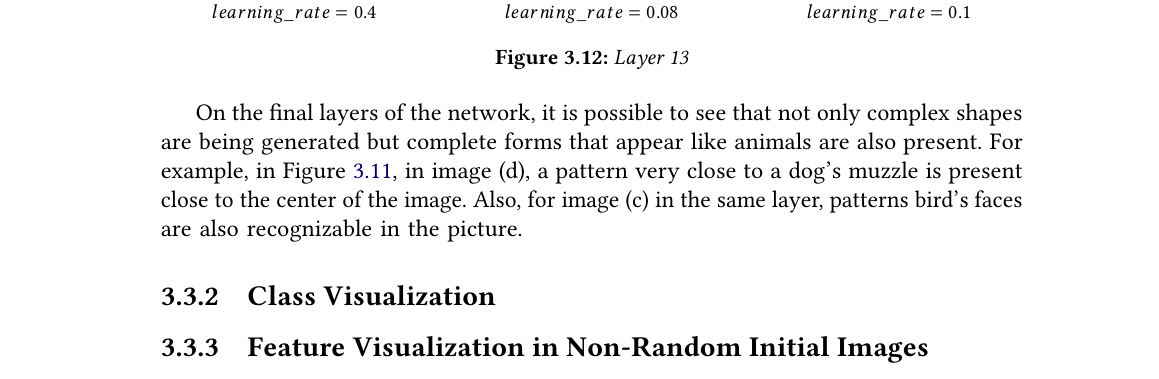
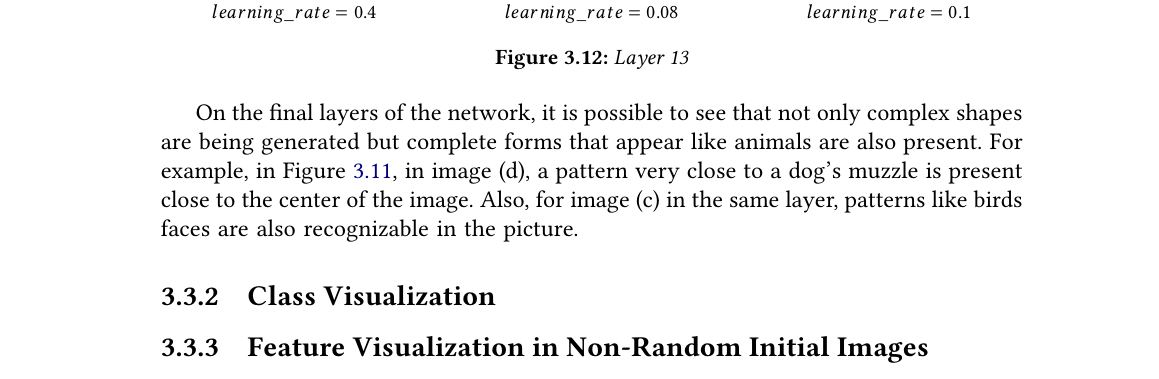
Before and after one commit to TCC-Conv-Explain/thesis, a LaTeX thesis (tese.tex, which reads conteudo/03-feature-visualization.tex): part of page 38 of 41, cut so that both start at the same text. Compiled offline with pdfLaTeX.

Commit message:
small grammar fix

```diff
--- a/conteudo/03-feature-visualization.tex
+++ b/conteudo/03-feature-visualization.tex
@@ -584,7 +584,7 @@ Also, curves and circles are way more present in this layer range, showing that
 
 On the final layers of the network, it is possible to see that not only complex shapes are being generated but complete forms that appear like animals are also present.
 For example, in Figure \ref{fig:layer_12}, in image (d), a pattern very close to a dog's muzzle is present close to the center of the image.
-Also, for image (c) in the same layer, patterns bird's faces are also recognizable in the picture.
+Also, for image (c) in the same layer, patterns like birds faces are also recognizable in the picture.
 
 \subsection{Class Visualization}
 
```
